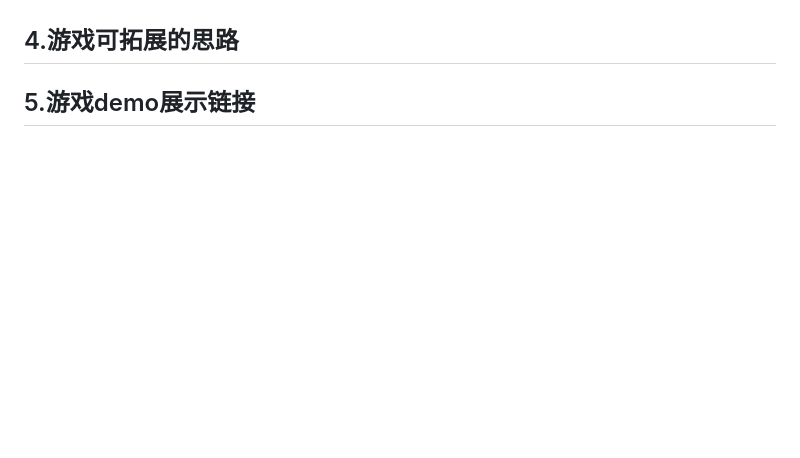
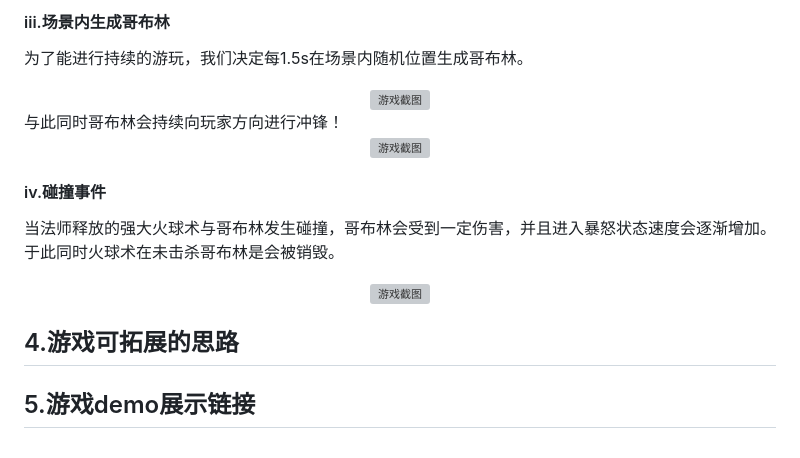
Before and after one commit to Bubnle/construct3_mega, a Markdown page: README.md, the part around the change printed below. GitHub-like rendering; blank space fills up the shorter version; grey boxes are pictures that could not be loaded.

```diff
--- a/README.md
+++ b/README.md
@@ -83,3 +143,20 @@ https://www.construct.net/
+#### iii.场景内生成哥布林
+为了能进行持续的游玩，我们决定每1.5s在场景内随机位置生成哥布林。
+
+<div align="center">
+    <img src="images/spark-flash.webp" alt="游戏截图" />
+    </div>
+与此同时哥布林会持续向玩家方向进行冲锋！
+<div align="center">
+    <img src="images/spark-flash.webp" alt="游戏截图" />
+    </div>
+
+#### iv.碰撞事件
+当法师释放的强大火球术与哥布林发生碰撞，哥布林会受到一定伤害，并且进入暴怒状态速度会逐渐增加。
+于此同时火球术在未击杀哥布林是会被销毁。
+<div align="center">
+    <img src="images/spark-flash.webp" alt="游戏截图" />
+    </div>
 
 ## 4.游戏可拓展的思路
 <a name="游戏可拓展的思路"></a>
```
Also changed, not shown: other parts of README.md (+73 -13 lines).
